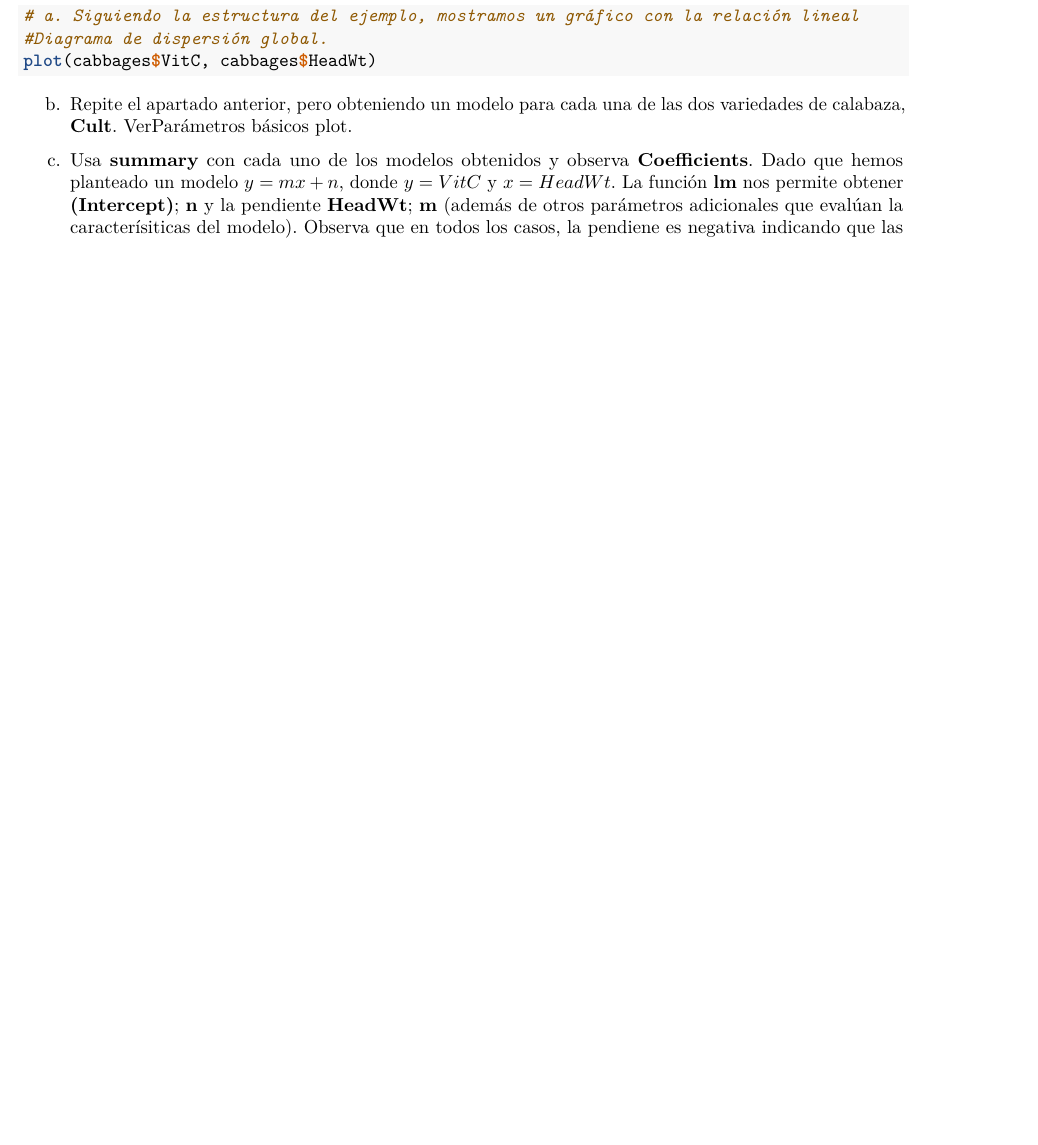
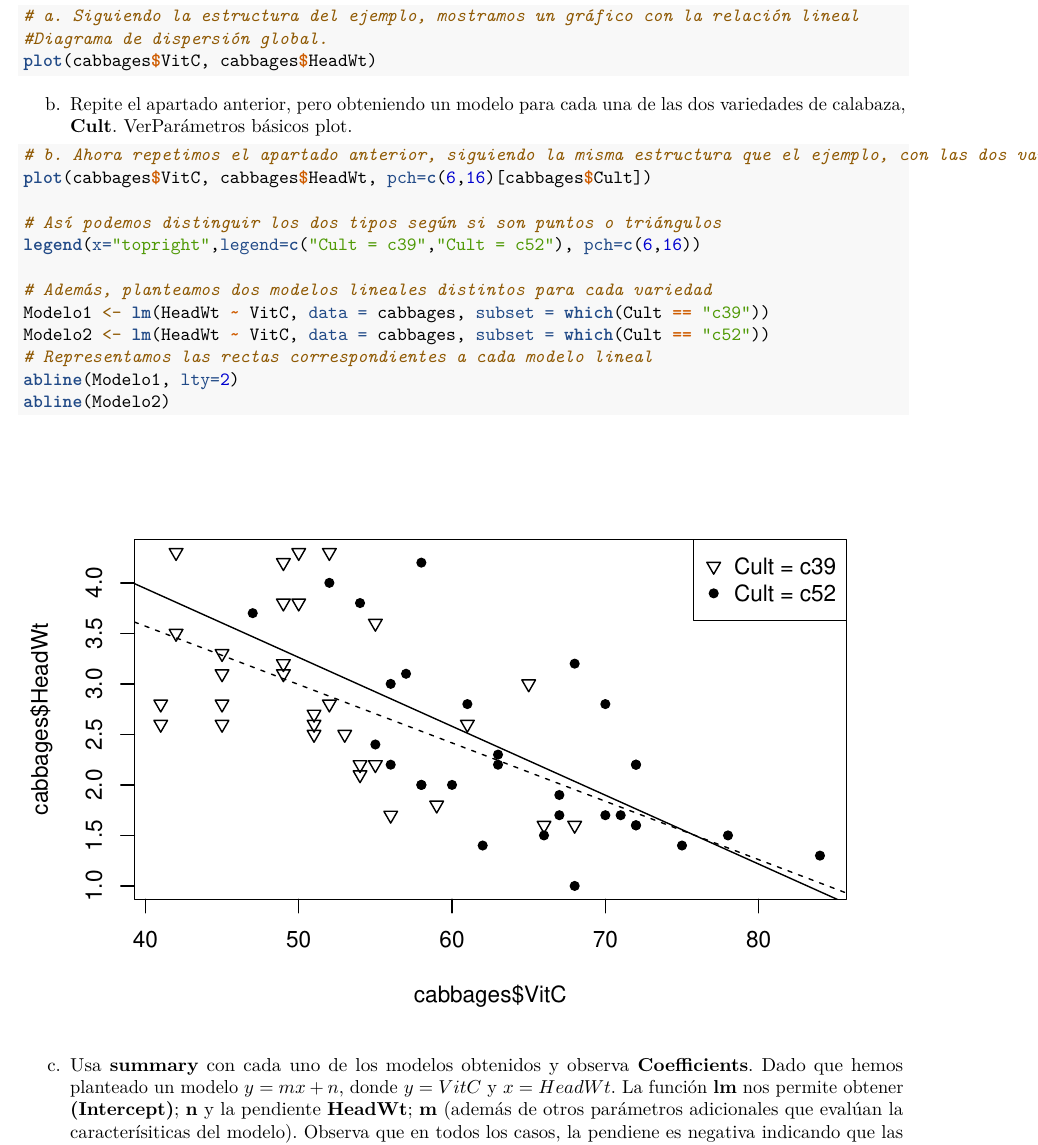
Before and after one commit to gosacarpersonal/SolucionesTema1, an R Markdown document (BoletinTema1ALUMNO.Rmd): part of page 14 of 14, cut so that both start at the same text, the shorter picture padded with empty space. Rendered offline with R 4.5, knitr and Pandoc, then LaTeX, with nearby package versions.

Commit message:
Apartado b ejercicio 7

````diff
--- a/BoletinTema1ALUMNO.Rmd
+++ b/BoletinTema1ALUMNO.Rmd
@@ -277,11 +277,22 @@ a.  Utiliza un procedimiento análogo para determinar si se aprecia una relació
 # a. Siguiendo la estructura del ejemplo, mostramos un gráfico con la relación lineal
 #Diagrama de dispersión global.
 plot(cabbages$VitC, cabbages$HeadWt)
-
 ```
 b.  Repite el apartado anterior, pero obteniendo un modelo para cada una de las dos variedades de calabaza, **Cult**. Ver[Parámetros básicos plot](https://www.statmethods.net/advgraphs/parameters.html).
 
 ```{r}
+# b. Ahora repetimos el apartado anterior, siguiendo la misma estructura que el ejemplo, con las dos variedades de calabaza
+plot(cabbages$VitC, cabbages$HeadWt, pch=c(6,16)[cabbages$Cult])
+
+# Así podemos distinguir los dos tipos según si son puntos o triángulos
+legend(x="topright",legend=c("Cult = c39","Cult = c52"), pch=c(6,16))
+
+# Además, planteamos dos modelos lineales distintos para cada variedad
+Modelo1 <- lm(HeadWt ~ VitC, data = cabbages, subset = which(Cult == "c39"))
+Modelo2 <- lm(HeadWt ~ VitC, data = cabbages, subset = which(Cult == "c52"))
+# Representamos las rectas correspondientes a cada modelo lineal
+abline(Modelo1, lty=2)
+abline(Modelo2)
 ```
 
 c.  Usa **summary** con cada uno de los modelos obtenidos y observa **Coefficients**. Dado que hemos planteado un modelo $y=mx+n$, donde $y=VitC$ y $x=HeadWt$. La función **lm** nos permite obtener **(Intercept)**; **n** y la pendiente **HeadWt**; **m** (además de otros parámetros adicionales que evalúan la caracterísiticas del modelo). Observa que en todos los casos, la pendiene es negativa indicando que las calabazas de más peso contienen menos vitamina C. No te preocupes por el resto de parámetros del modelo, por el momento.
````
